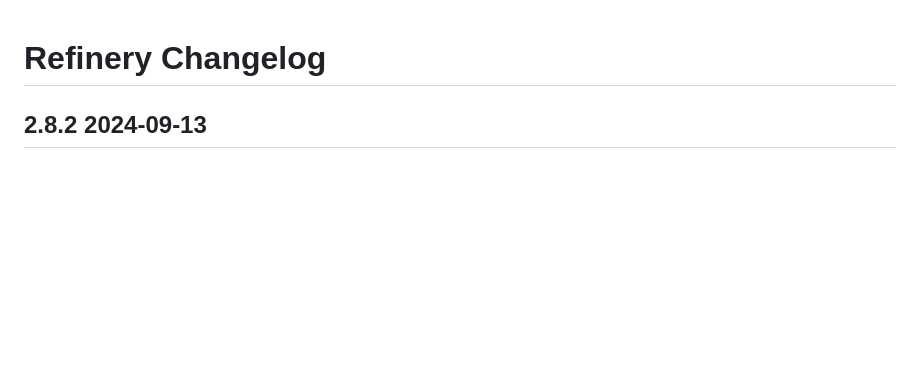
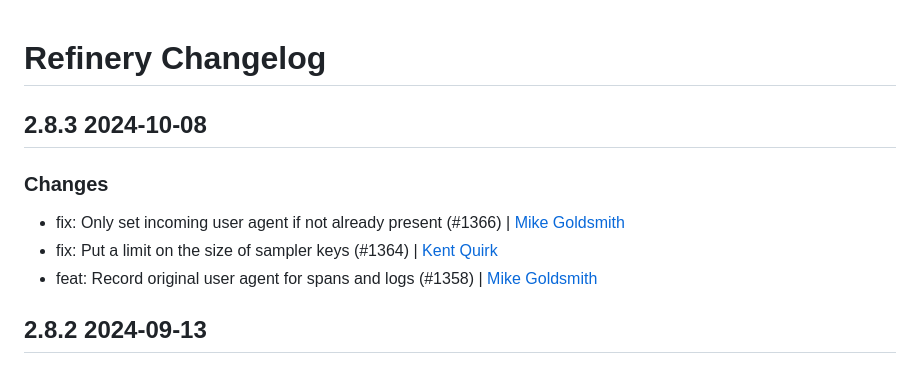
Before and after one commit to honeycombio/refinery, a Markdown page: CHANGELOG.md, the part around the change. GitHub-like rendering; blank space fills up the shorter version.

```diff
--- a/CHANGELOG.md
+++ b/CHANGELOG.md
@@ -1,5 +1,12 @@
 # Refinery Changelog
 
+## 2.8.3 2024-10-08
+
+### Changes
+
+- fix: Only set incoming user agent if not already present (#1366) | [Mike Goldsmith](https://github.com/MikeGoldsmith)
+- fix: Put a limit on the size of sampler keys (#1364) | [Kent Quirk](https://github.com/kentquirk)
+- feat: Record original user agent for spans and logs (#1358) | [Mike Goldsmith](https://github.com/MikeGoldsmith)
 
 ## 2.8.2 2024-09-13
 
```
Also changed, not shown: RELEASE_NOTES.md (+6 -0 lines).
